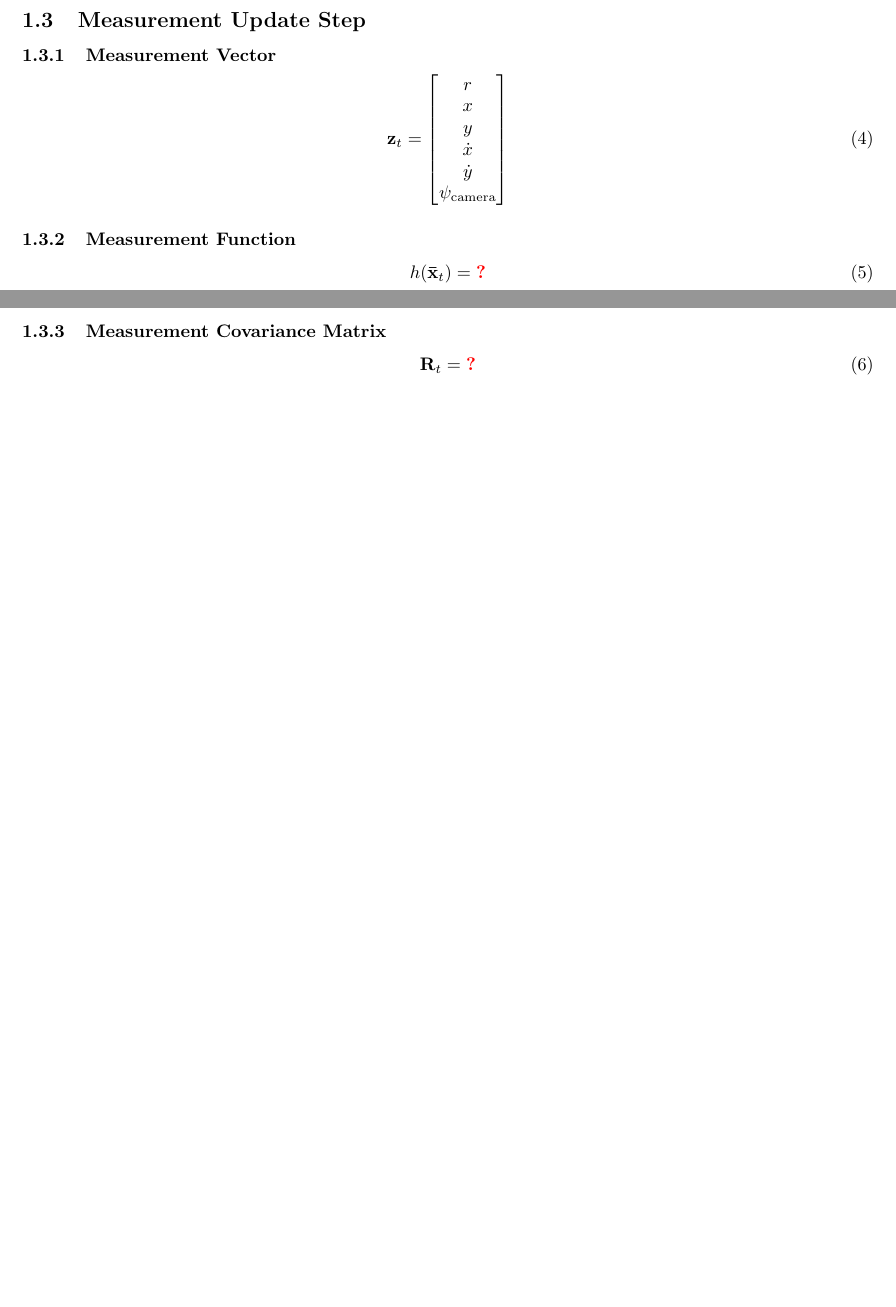
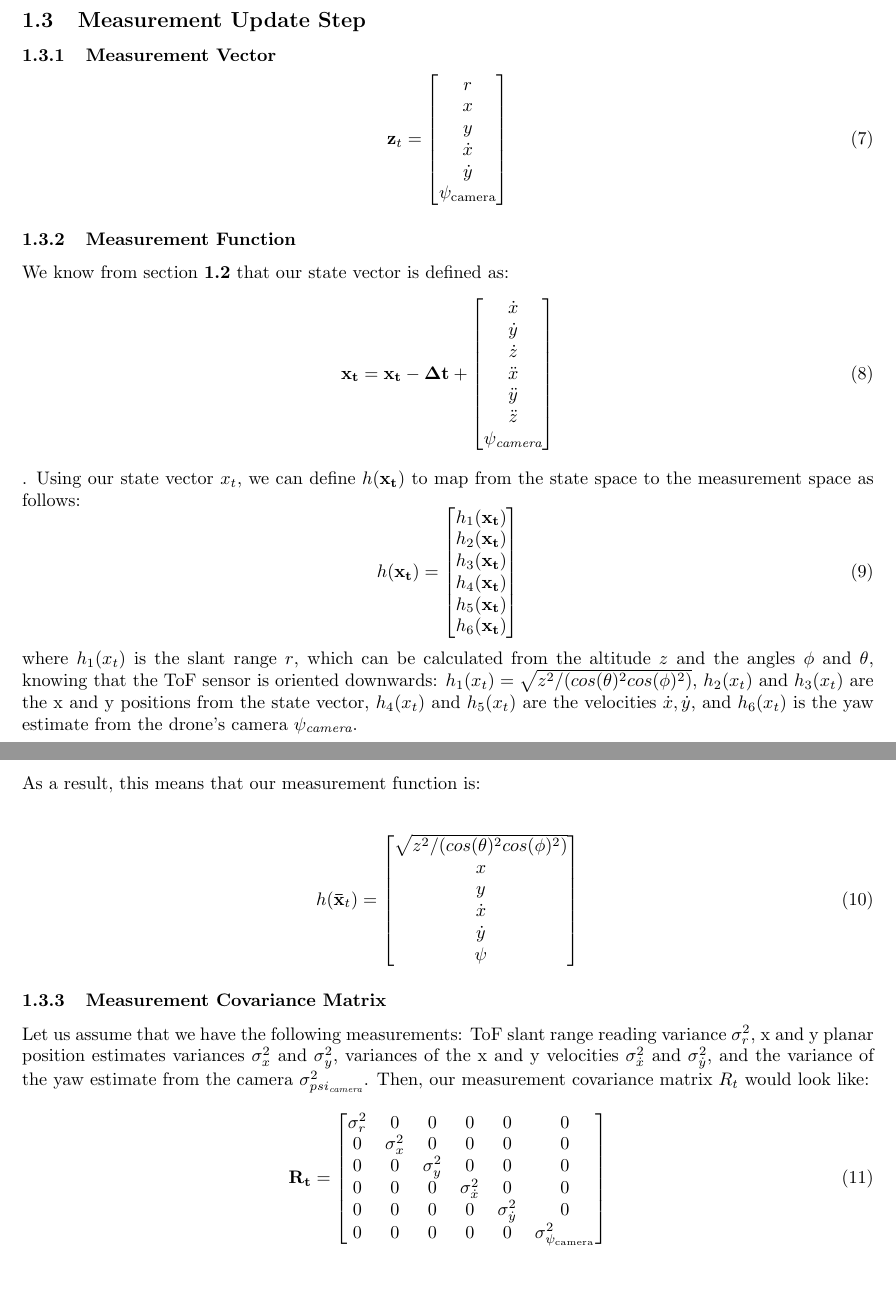
Before and after one commit to naomipark3/project-ukf-2020-implementation, a LaTeX document (ukf7d_written_solutions.tex): two parts of pages 1 and 2 of 2 before the commit and two parts of pages 2 and 3 of 3 after it, joined at a grey line, cut so that both start at the same text, the shorter picture padded with empty space. Compiled offline with pdfLaTeX.

Commit message:
done w ukf7d conceptual

```diff
--- a/ukf7d_written_solutions.tex
+++ b/ukf7d_written_solutions.tex
@@ -71,15 +98,51 @@ y \\
 \end{equation}
 
 \subsubsection{Measurement Function}
+We know from section \textbf{1.2} that our state vector is defined as: \begin{equation}
+    \mathbf{x_t} = \mathbf{x_t - \Delta t} + \begin{bmatrix}
+    \dot x \\
+    \dot y \\
+    \dot z \\
+    \ddot x \\
+    \ddot y \\
+    \ddot z \\
+    \psi_{\textit{camera}}
+\end{bmatrix}
+\end{equation}. Using our state vector $x_t$, we can define $h(\mathbf{x_t})$ to map from the state space to the measurement space as follows:
+\begin{equation}
+    h(\mathbf{x_t}) = \begin{bmatrix}
+    h_1(\mathbf{x_t}) \\
+    h_2(\mathbf{x_t}) \\
+    h_3(\mathbf{x_t}) \\
+    h_4(\mathbf{x_t}) \\
+    h_5(\mathbf{x_t}) \\
+    h_6(\mathbf{x_t})
+\end{bmatrix}
+\end{equation} where $h_1(x_t)$ is the slant range $r$, which can be calculated from the altitude $z$ and the angles $\phi$ and $\theta$, knowing that the ToF sensor is oriented downwards: $h_1(x_t) = \sqrt{z^2/(cos(\theta)^2cos(\phi)^2)}$, $h_2(x_t)$ and $h_3(x_t)$ are the x and y positions from the state vector, $h_4(x_t)$ and $h_5(x_t)$ are the velocities $\dot x, \dot y$, and $h_6(x_t)$ is the yaw estimate from the drone's camera $\psi_\textit{camera}$. \\ \\
+As a result, this means that our measurement function is: \\
 
 \begin{equation}
-  h(\mathbf{\bar x}_t) = \todo{?}
+  h(\mathbf{\bar x}_t) = \begin{bmatrix}
+\sqrt{z^2/(cos(\theta)^2cos(\phi)^2)} \\
+x \\
+y \\
+\dot x \\
+\dot y \\
+\psi
+  \end{bmatrix}
 \end{equation}
 
 \subsubsection{Measurement Covariance Matrix}
-
+Let us assume that we have the following measurements: ToF slant range reading variance $\sigma_r^2$, x and y planar position estimates variances $\sigma_x^2$ and $\sigma_y^2$, variances of the x and y velocities $\sigma_{\dot x}^2$ and $\sigma_{\dot y}^2$, and the variance of the yaw estimate from the camera $\sigma^2_{psi_\textit{camera}}$. Then, our measurement covariance matrix $R_t$ would look like:
 \begin{equation}
-  \mathbf{R}_t = \todo{?}
+\mathbf{R_t} = \begin{bmatrix}
+\sigma_r^2 & 0 & 0 & 0 & 0 & 0 \\
+0 & \sigma_x^2 & 0 & 0 & 0 & 0 \\
+0 & 0 & \sigma_y^2 & 0 & 0 & 0 \\
+0 & 0 & 0 & \sigma_{\dot{x}}^2 & 0 & 0 \\
+0 & 0 & 0 & 0 & \sigma_{\dot{y}}^2 & 0 \\
+0 & 0 & 0 & 0 & 0 & \sigma_{\psi_{\text{camera}}}^2 \\
+\end{bmatrix}
 \end{equation}
 
 \end{document}
```
Also changed, not shown: ukf7d_written_solutions.tex (31 more changed lines).
